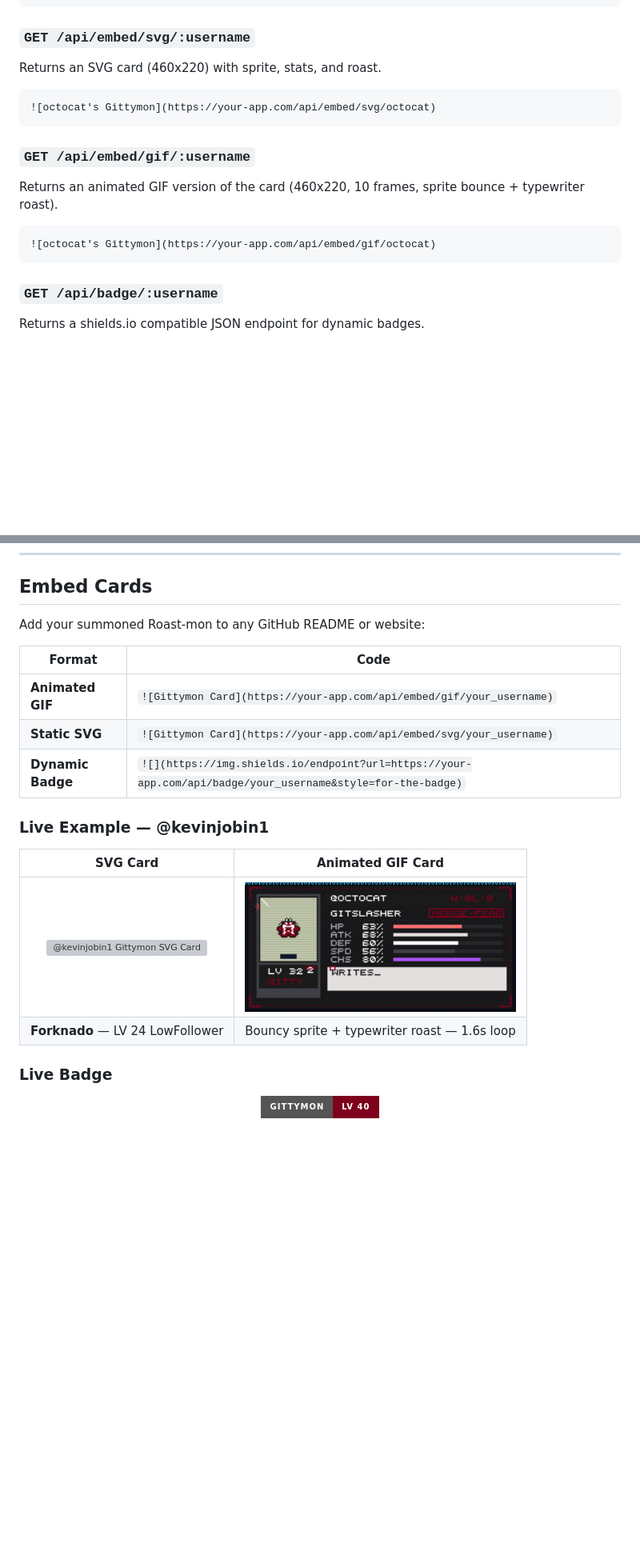
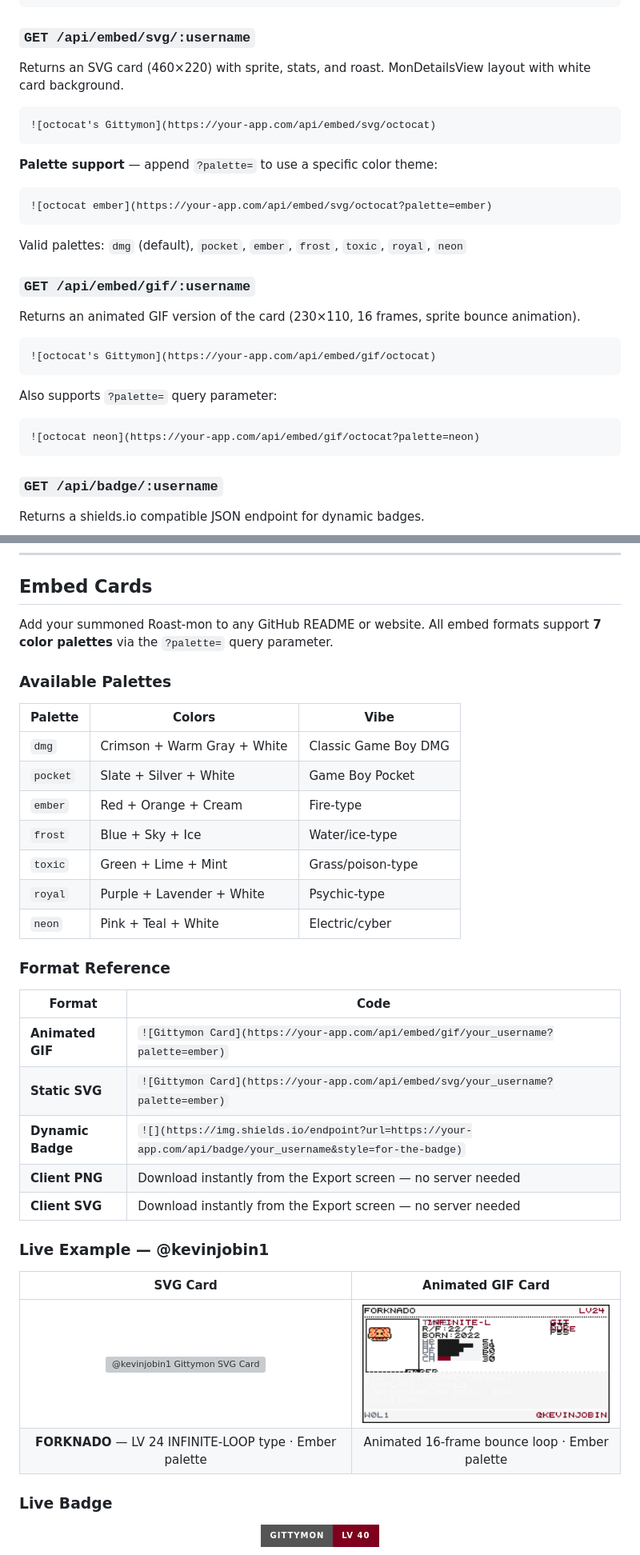
Before and after one commit to kevinjobin1/Gittymon, a Markdown page: README.md, 2 parts joined by grey strips. Shown at 80% size. GitHub-like rendering; pictures changed too: example-card.gif; badges without logos; blank space fills up the shorter version; grey boxes are pictures that could not be loaded.

Commit message:
fix: update README.md and fixed exports and card generation

````diff
--- a/README.md
+++ b/README.md
@@ -198,17 +205,29 @@ Generates a dynamic roast from the AI boss during battle.
 ```
 
 ### `GET /api/embed/svg/:username`
-Returns an SVG card (460x220) with sprite, stats, and roast.
+Returns an SVG card (460×220) with sprite, stats, and roast. MonDetailsView layout with white card background.
 
 ```markdown
 ![octocat's Gittymon](https://your-app.com/api/embed/svg/octocat)
 ```
 
+**Palette support** — append `?palette=` to use a specific color theme:
+```markdown
+![octocat ember](https://your-app.com/api/embed/svg/octocat?palette=ember)
+```
+
+Valid palettes: `dmg` (default), `pocket`, `ember`, `frost`, `toxic`, `royal`, `neon`
+
 ### `GET /api/embed/gif/:username`
-Returns an animated GIF version of the card (460x220, 10 frames, sprite bounce + typewriter roast).
+Returns an animated GIF version of the card (230×110, 16 frames, sprite bounce animation).
 
 ```markdown
 ![octocat's Gittymon](https://your-app.com/api/embed/gif/octocat)
+```
+
+Also supports `?palette=` query parameter:
+```markdown
+![octocat neon](https://your-app.com/api/embed/gif/octocat?palette=neon)
 ```
 
 ### `GET /api/badge/:username`
@@ -225,20 +244,36 @@ Full HTML page with Open Graph / Twitter Card meta tags. Designed for social sha
 
 ## Embed Cards
 
-Add your summoned Roast-mon to any GitHub README or website:
+Add your summoned Roast-mon to any GitHub README or website. All embed formats support **7 color palettes** via the `?palette=` query parameter.
+
+### Available Palettes
+
+| Palette | Colors | Vibe |
+|---------|--------|------|
+| `dmg` | Crimson + Warm Gray + White | Classic Game Boy DMG |
+| `pocket` | Slate + Silver + White | Game Boy Pocket |
+| `ember` | Red + Orange + Cream | Fire-type |
+| `frost` | Blue + Sky + Ice | Water/ice-type |
+| `toxic` | Green + Lime + Mint | Grass/poison-type |
+| `royal` | Purple + Lavender + White | Psychic-type |
+| `neon` | Pink + Teal + White | Electric/cyber |
+
+### Format Reference
 
 | Format | Code |
 |--------|------|
-| **Animated GIF** | `![Gittymon Card](https://your-app.com/api/embed/gif/your_username)` |
-| **Static SVG** | `![Gittymon Card](https://your-app.com/api/embed/svg/your_username)` |
+| **Animated GIF** | `![Gittymon Card](https://your-app.com/api/embed/gif/your_username?palette=ember)` |
+| **Static SVG** | `![Gittymon Card](https://your-app.com/api/embed/svg/your_username?palette=ember)` |
 | **Dynamic Badge** | `![](https://img.shields.io/endpoint?url=https://your-app.com/api/badge/your_username&style=for-the-badge)` |
+| **Client PNG** | Download instantly from the Export screen — no server needed |
+| **Client SVG** | Download instantly from the Export screen — no server needed |
 
 ### Live Example — @kevinjobin1
 
 | SVG Card | Animated GIF Card |
 |:---:|:---:|
 | <img src="example-card.svg" alt="@kevinjobin1 Gittymon SVG Card" width="100%" /> | <img src="example-card.gif" alt="@kevinjobin1 Gittymon GIF Card" width="100%" /> |
-| **Forknado** — LV 24 LowFollower | Bouncy sprite + typewriter roast — 1.6s loop |
+| **FORKNADO** — LV 24 INFINITE-LOOP type · Ember palette | Animated 16-frame bounce loop · Ember palette |
 
 ### Live Badge
 
````
Also changed, not shown: other parts of README.md (+39 -22 lines), CONTRIBUTING.md (added, +386 -0 lines), social-preview.png (added), 16 other files.
